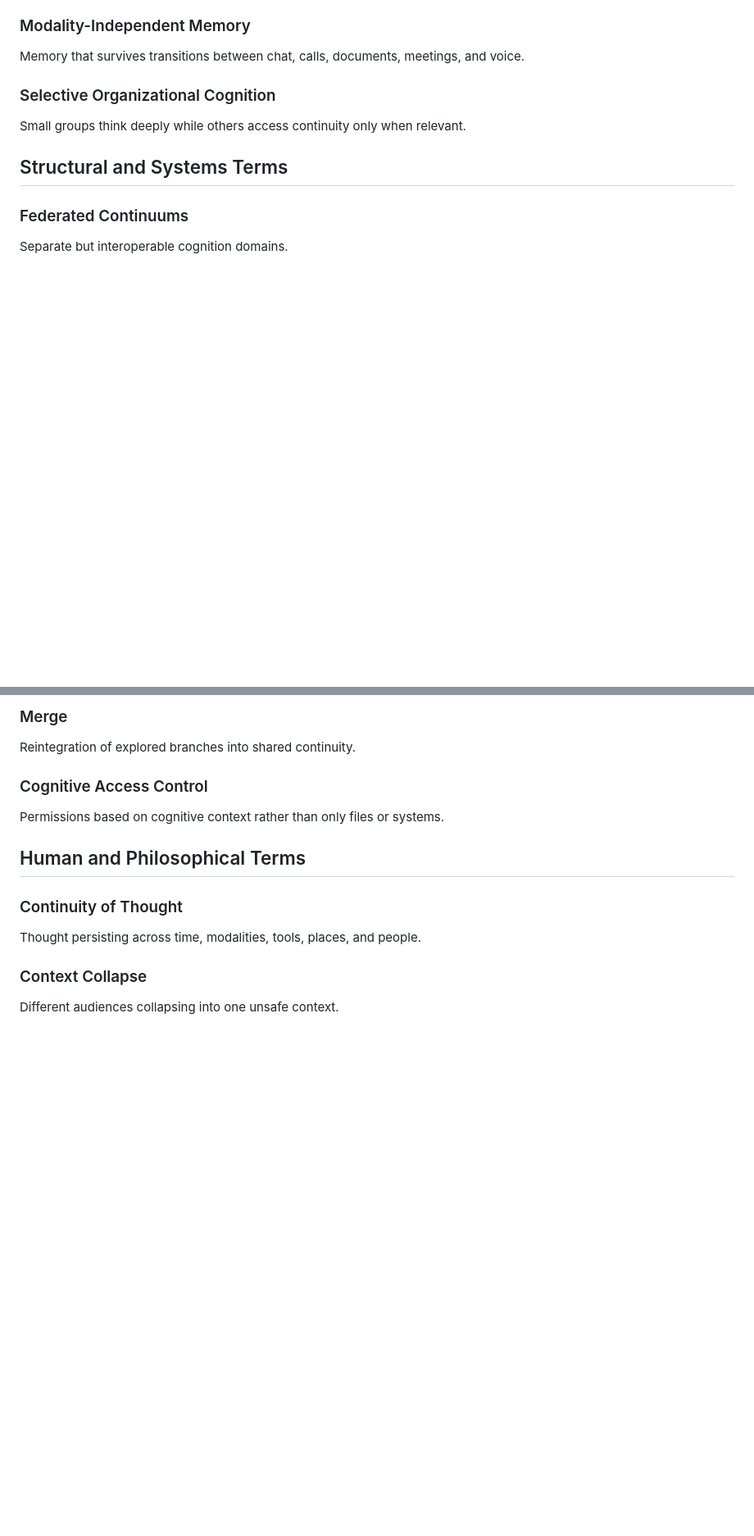
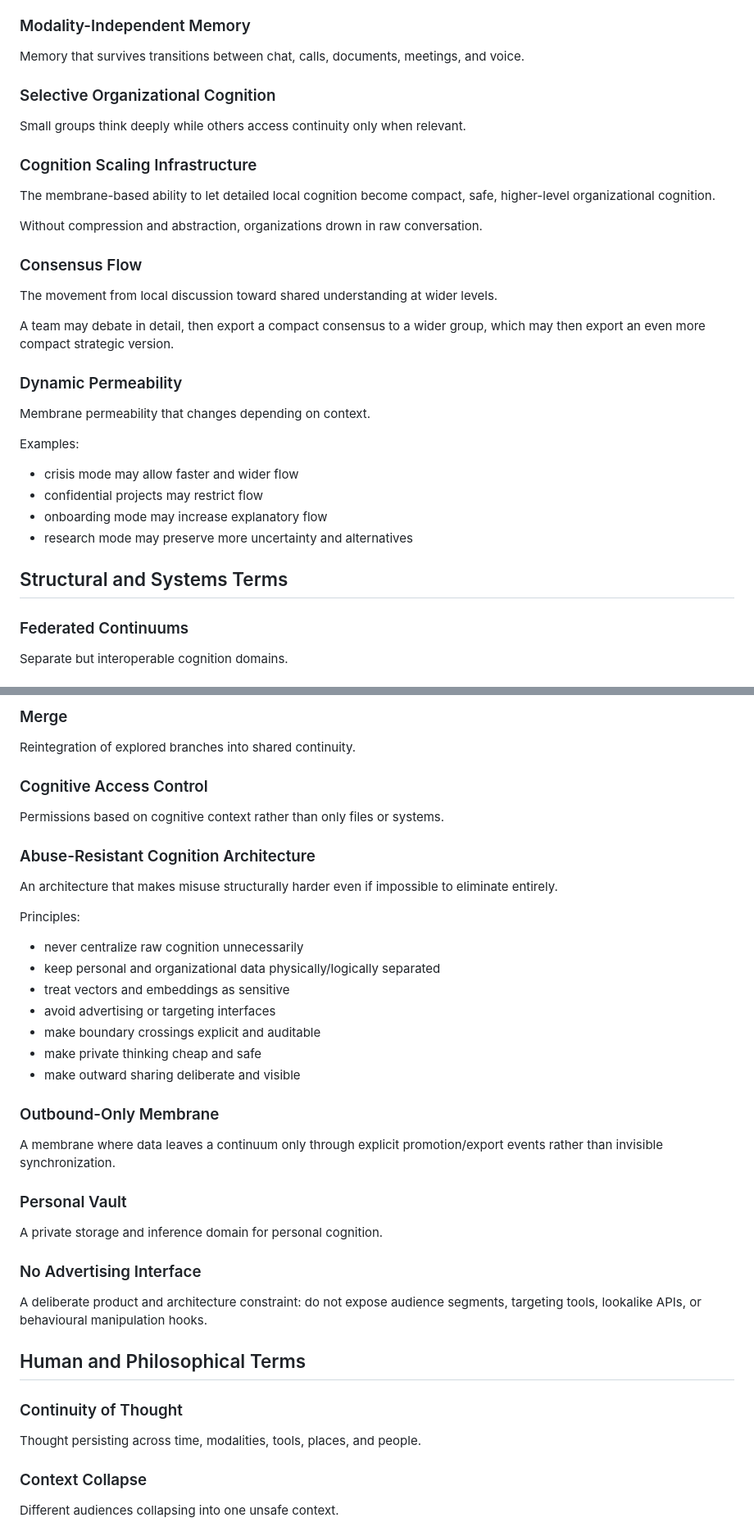
Before and after one commit to peter-wilkins/continuum-core, a Markdown page: docs/emerging-language-and-boundary-model.md, 2 parts joined by grey strips. Shown at 82% size. Drawn GitHub-style; blank space fills up the shorter version.

```diff
--- a/docs/emerging-language-and-boundary-model.md
+++ b/docs/emerging-language-and-boundary-model.md
@@ -81,6 +141,26 @@ Memory that survives transitions between chat, calls, documents, meetings, and v
 ### Selective Organizational Cognition
 Small groups think deeply while others access continuity only when relevant.
 
+### Cognition Scaling Infrastructure
+The membrane-based ability to let detailed local cognition become compact, safe, higher-level organizational cognition.
+
+Without compression and abstraction, organizations drown in raw conversation.
+
+### Consensus Flow
+The movement from local discussion toward shared understanding at wider levels.
+
+A team may debate in detail, then export a compact consensus to a wider group, which may then export an even more compact strategic version.
+
+### Dynamic Permeability
+Membrane permeability that changes depending on context.
+
+Examples:
+
+- crisis mode may allow faster and wider flow
+- confidential projects may restrict flow
+- onboarding mode may increase explanatory flow
+- research mode may preserve more uncertainty and alternatives
+
 ## Structural and Systems Terms
 
 ### Federated Continuums
@@ -98,6 +178,28 @@ Reintegration of explored branches into shared continuity.
 ### Cognitive Access Control
 Permissions based on cognitive context rather than only files or systems.
 
+### Abuse-Resistant Cognition Architecture
+An architecture that makes misuse structurally harder even if impossible to eliminate entirely.
+
+Principles:
+
+- never centralize raw cognition unnecessarily
+- keep personal and organizational data physically/logically separated
+- treat vectors and embeddings as sensitive
+- avoid advertising or targeting interfaces
+- make boundary crossings explicit and auditable
+- make private thinking cheap and safe
+- make outward sharing deliberate and visible
+
+### Outbound-Only Membrane
+A membrane where data leaves a continuum only through explicit promotion/export events rather than invisible synchronization.
+
+### Personal Vault
+A private storage and inference domain for personal cognition.
+
+### No Advertising Interface
+A deliberate product and architecture constraint: do not expose audience segments, targeting tools, lookalike APIs, or behavioural manipulation hooks.
+
 ## Human and Philosophical Terms
 
 ### Continuity of Thought
```
Also changed, not shown: other parts of docs/emerging-language-and-boundary-model.md (+68 -0 lines).
